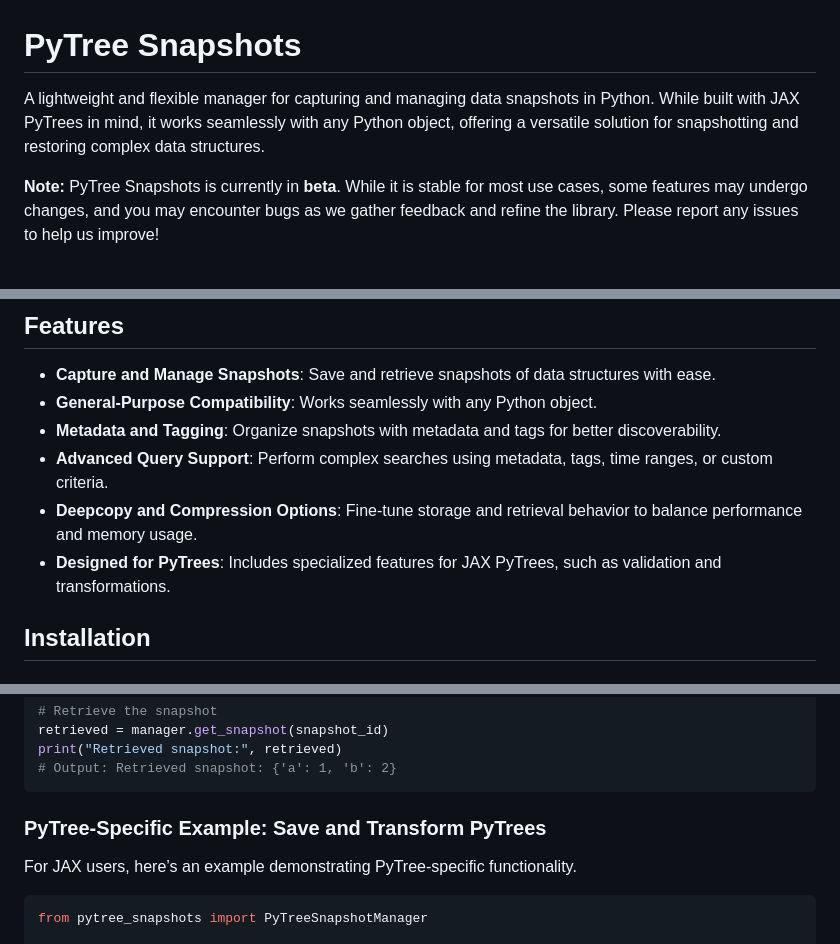
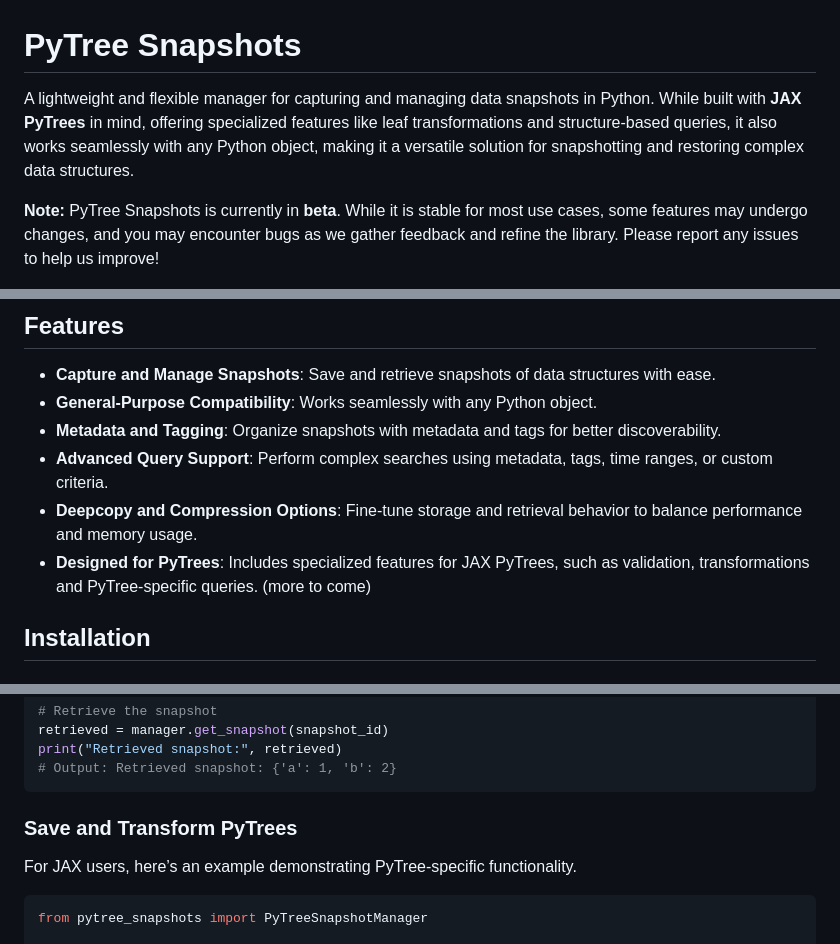
Before and after one commit to dorjeduck/pytree-snapshots, a Markdown page: README.md, 3 parts joined by grey strips. Drawn GitHub-style.

Commit message:
refined ...

````diff
--- a/README.md
+++ b/README.md
@@ -1,6 +1,6 @@
 # PyTree Snapshots
 
-A lightweight and flexible manager for capturing and managing data snapshots in Python. While built with JAX PyTrees in mind, it works seamlessly with any Python object, offering a versatile solution for snapshotting and restoring complex data structures.
+A lightweight and flexible manager for capturing and managing data snapshots in Python. While built with **JAX PyTrees** in mind, offering specialized features like leaf transformations and structure-based queries, it also works seamlessly with any Python object, making it a versatile solution for snapshotting and restoring complex data structures.
 
 **Note:** PyTree Snapshots is currently in **beta**. While it is stable for most use cases, some features may undergo changes, and you may encounter bugs as we gather feedback and refine the library. Please report any issues to help us improve!
 
@@ -11,7 +11,7 @@ A lightweight and flexible manager for capturing and managing data snapshots in
 - **Metadata and Tagging**: Organize snapshots with metadata and tags for better discoverability.
 - **Advanced Query Support**: Perform complex searches using metadata, tags, time ranges, or custom criteria.
 - **Deepcopy and Compression Options**: Fine-tune storage and retrieval behavior to balance performance and memory usage.
-- **Designed for PyTrees**: Includes specialized features for JAX PyTrees, such as validation and transformations.
+- **Designed for PyTrees**: Includes specialized features for JAX PyTrees, such as validation, transformations and PyTree-specific queries. (more to come)
 
 ## Installation
 
@@ -54,7 +54,7 @@ print("Retrieved snapshot:", retrieved)
 # Output: Retrieved snapshot: {'a': 1, 'b': 2}
 ```
 
-### PyTree-Specific Example: Save and Transform PyTrees
+### Save and Transform PyTrees
 
 For JAX users, here’s an example demonstrating PyTree-specific functionality.
 
````
